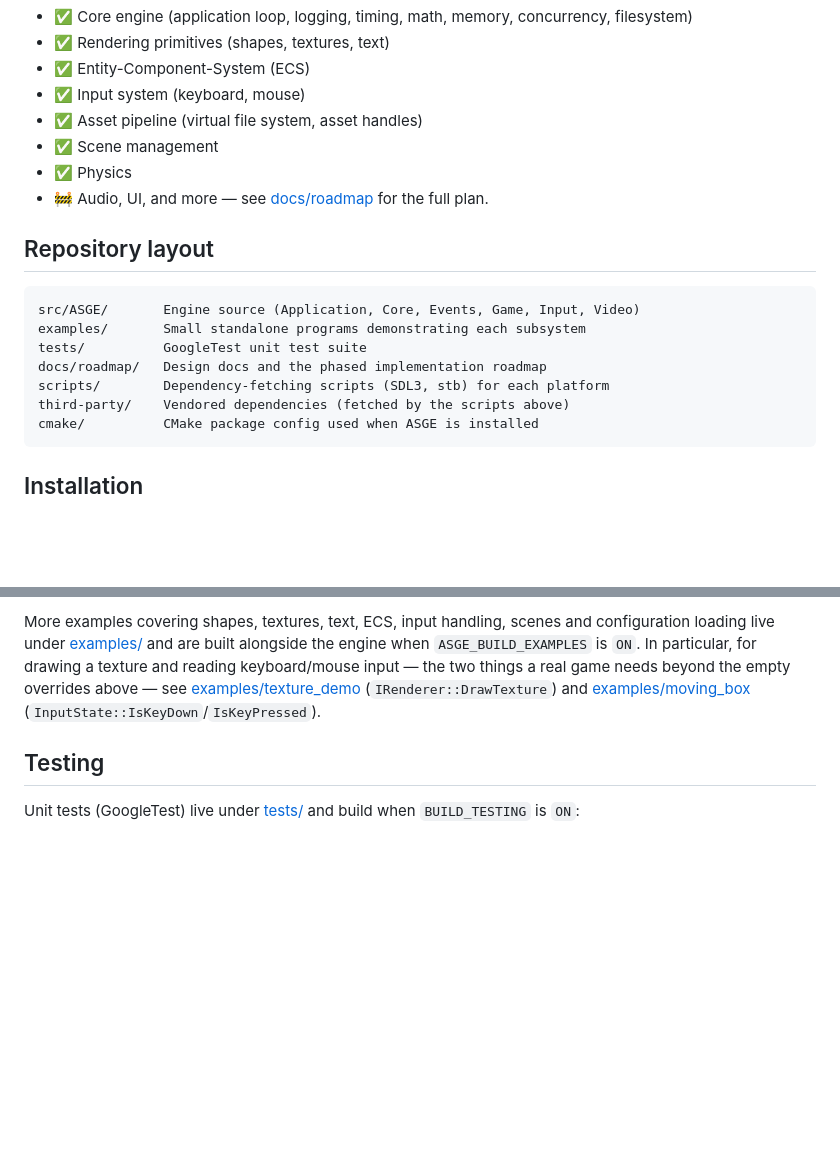
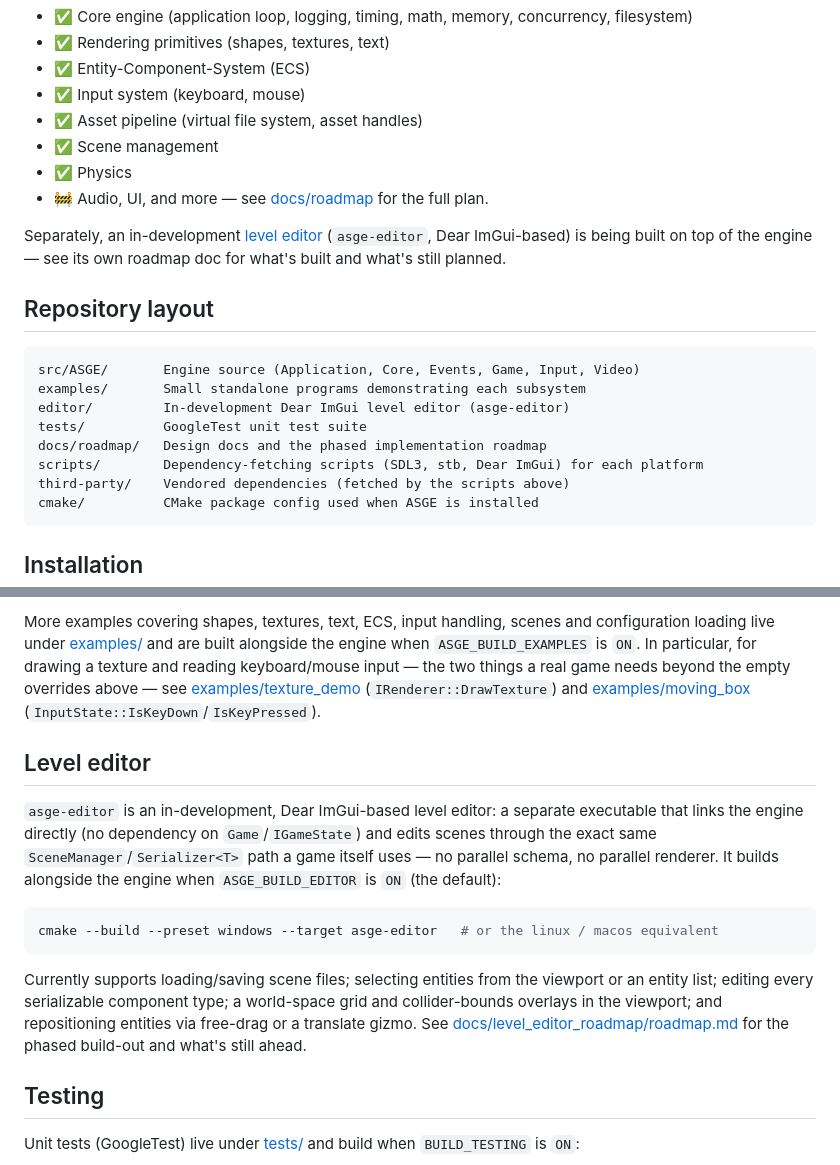
Before and after one commit to lmriccardo/a-simple-game-engine, a Markdown page: README.md, 2 parts joined by grey strips. Drawn GitHub-style; blank space fills up the shorter version.

Commit message:
docs: :memo: Add level editor reference to README
Points at asge-editor: what it is, how to build it (ASGE_BUILD_EDITOR),
what it currently supports, and its own roadmap doc -- plus editor/ in
the repository layout tree and a pointer alongside the core engine's
status checklist.

Co-Authored-By: Claude Sonnet 5 <noreply@anthropic.com>

````diff
--- a/README.md
+++ b/README.md
@@ -34,14 +34,19 @@ ASGE is under active development, worked through a
 - 🚧 Audio, UI, and more — see
   [docs/roadmap](docs/roadmap/README.md) for the full plan.
 
+Separately, an in-development [level editor](docs/level_editor_roadmap/roadmap.md)
+(`asge-editor`, Dear ImGui-based) is being built on top of the engine —
+see its own roadmap doc for what's built and what's still planned.
+
 ## Repository layout
 
 ```
 src/ASGE/       Engine source (Application, Core, Events, Game, Input, Video)
 examples/       Small standalone programs demonstrating each subsystem
+editor/         In-development Dear ImGui level editor (asge-editor)
 tests/          GoogleTest unit test suite
 docs/roadmap/   Design docs and the phased implementation roadmap
-scripts/        Dependency-fetching scripts (SDL3, stb) for each platform
+scripts/        Dependency-fetching scripts (SDL3, stb, Dear ImGui) for each platform
 third-party/    Vendored dependencies (fetched by the scripts above)
 cmake/          CMake package config used when ASGE is installed
 ```
@@ -235,6 +240,26 @@ two things a real game needs beyond the empty overrides above — see
 and [examples/moving_box](examples/moving_box)
 (`InputState::IsKeyDown`/`IsKeyPressed`).
 
+## Level editor
+
+`asge-editor` is an in-development, Dear ImGui-based level editor: a
+separate executable that links the engine directly (no dependency on
+`Game`/`IGameState`) and edits scenes through the exact same
+`SceneManager`/`Serializer<T>` path a game itself uses — no parallel
+schema, no parallel renderer. It builds alongside the engine when
+`ASGE_BUILD_EDITOR` is `ON` (the default):
+
+```bash
+cmake --build --preset windows --target asge-editor   # or the linux / macos equivalent
+```
+
+Currently supports loading/saving scene files; selecting entities from the
+viewport or an entity list; editing every serializable component type; a
+world-space grid and collider-bounds overlays in the viewport; and
+repositioning entities via free-drag or a translate gizmo. See
+[docs/level_editor_roadmap/roadmap.md](docs/level_editor_roadmap/roadmap.md)
+for the phased build-out and what's still ahead.
+
 ## Testing
 
 Unit tests (GoogleTest) live under [tests/](tests/) and build when
````
